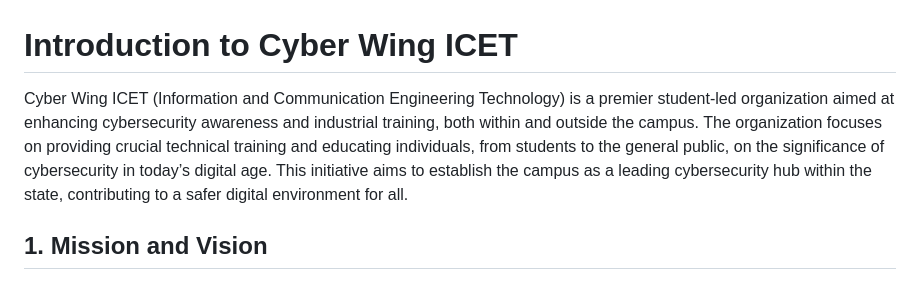
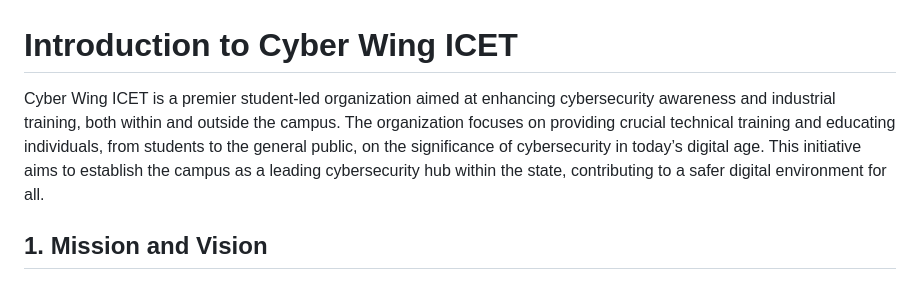
Before and after one commit to Abhiram-ARS/Website_CyberWing_ICET, a Markdown page: Writings/introduction.md, the part around the change. Drawn GitHub-style.

```diff
--- a/Writings/introduction.md
+++ b/Writings/introduction.md
@@ -1,6 +1,6 @@
 # Introduction to Cyber Wing ICET
 
-Cyber Wing ICET (Information and Communication Engineering Technology) is a premier student-led organization aimed at enhancing cybersecurity awareness and industrial training, both within and outside the campus. The organization focuses on providing crucial technical training and educating individuals, from students to the general public, on the significance of cybersecurity in today’s digital age. This initiative aims to establish the campus as a leading cybersecurity hub within the state, contributing to a safer digital environment for all.
+Cyber Wing ICET is a premier student-led organization aimed at enhancing cybersecurity awareness and industrial training, both within and outside the campus. The organization focuses on providing crucial technical training and educating individuals, from students to the general public, on the significance of cybersecurity in today’s digital age. This initiative aims to establish the campus as a leading cybersecurity hub within the state, contributing to a safer digital environment for all.
 
 ## 1. Mission and Vision
 
```
